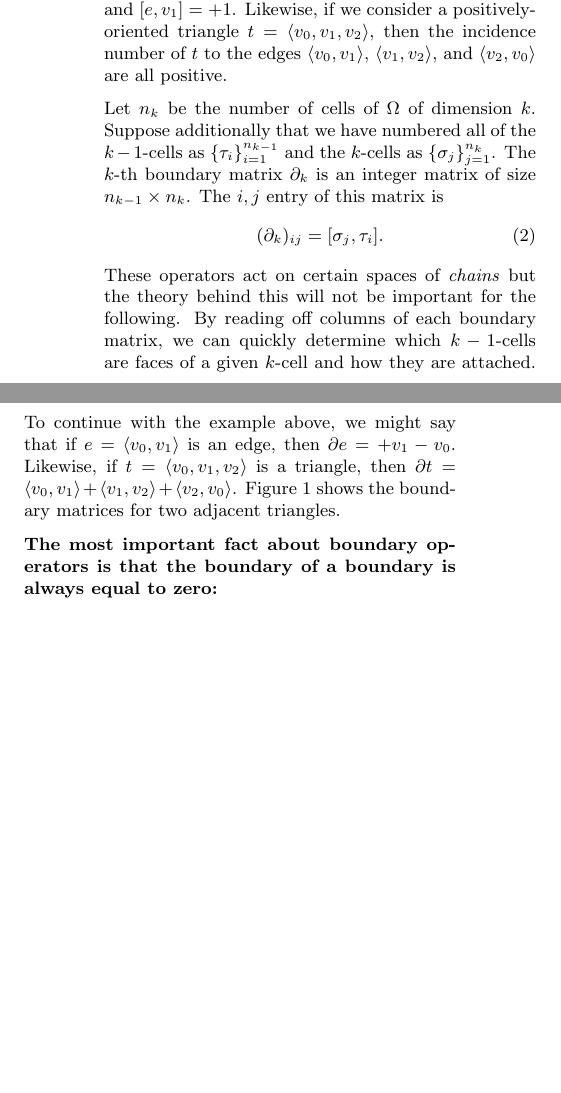
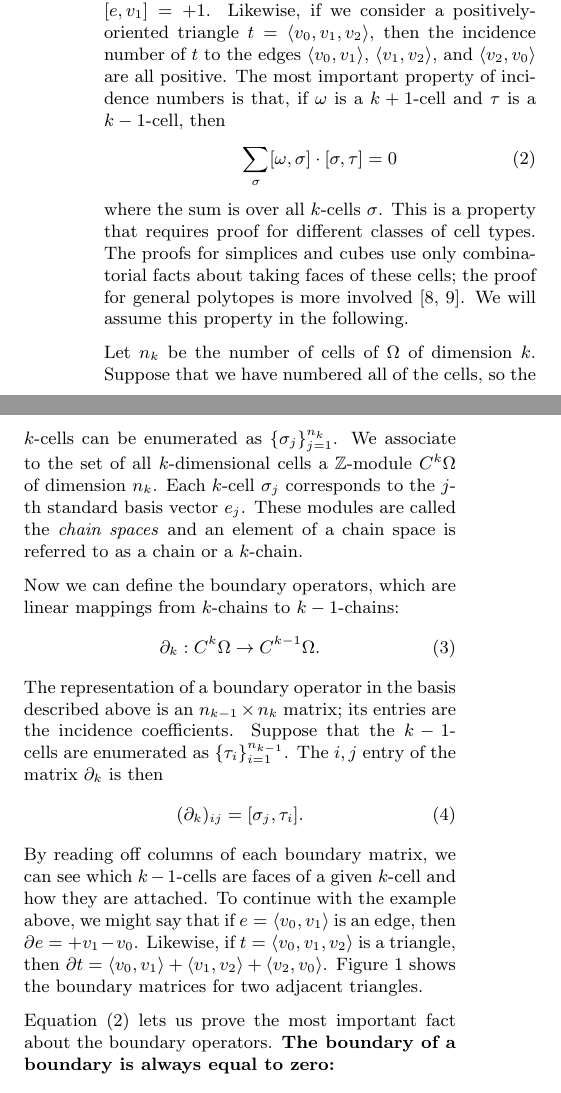
Before and after one commit to topomesh/chain-complexes-2025, a LaTeX document (chain-complexes.tex): two parts of the columns of page 2 of 13, joined at a grey line, cut so that both start at the same text, the shorter picture padded with empty space. Compiled offline with pdfLaTeX.

Commit message:
Ugh try to explain the theory AGAIN

```diff
--- a/chain-complexes.tex
+++ b/chain-complexes.tex
@@ -90,6 +90,15 @@ An informal definition of the incidence number is
 This informal definition is enough for the constructions that follow.
 For example, if $e = \langle v_0, v_1\rangle$ is an edge connecting the vertices $v_0$ and $v_1$, then $[e, v_0] = -1$ and $[e, v_1] = +1$.
 Likewise, if we consider a positively-oriented triangle $t = \langle v_0, v_1, v_2\rangle$, then the incidence number of $t$ to the edges $\langle v_0, v_1\rangle$, $\langle v_1, v_2\rangle$, and $\langle v_2, v_0\rangle$ are all positive.
+The most important property of incidence numbers is that, if $\omega$ is a $k + 1$-cell and $\tau$ is a $k - 1$-cell, then
+\begin{equation}
+    \sum_\sigma[\omega,\sigma]\cdot[\sigma,\tau] = 0
+    \label{eq:incidence-coefficient-sum}
+\end{equation}
+where the sum is over all $k$-cells $\sigma$.
+This is a property that requires proof for different classes of cell types.
+The proofs for simplices and cubes use only combinatorial facts about taking faces of these cells; the proof for general polytopes is more involved \cite{hatcher2002algebraic, massey2019basic}.
+We will assume this property in the following.
 
 % TODO: Add labels to the figure and the boundary matrices, see
 % https://tex.stackexchange.com/a/59732
@@ -126,19 +135,28 @@ Likewise, if we consider a positively-oriented triangle $t = \langle v_0, v_1, v
 \end{figure}
 
 Let $n_k$ be the number of cells of $\Omega$ of dimension $k$.
-Suppose additionally that we have numbered all of the $k - 1$-cells as $\{\tau_i\}_{i = 1}^{n_{k - 1}}$ and the $k$-cells as $\{\sigma_j\}_{j = 1}^{n_k}$.
-The $k$-th boundary matrix $\partial_k$ is an integer matrix of size $n_{k - 1} \times n_k$.
-The $i, j$ entry of this matrix is
+Suppose that we have numbered all of the cells, so the $k$-cells can be enumerated as $\{\sigma_j\}_{j = 1}^{n_k}$.
+We associate to the set of all $k$-dimensional cells a $\mathbb{Z}$-module $C^k\Omega$ of dimension $n_k$.
+Each $k$-cell $\sigma_j$ corresponds to the $j$-th standard basis vector $e_j$.
+These modules are called the \emph{chain spaces} and an element of a chain space is referred to as a chain or a $k$-chain.
+
+Now we can define the boundary operators, which are linear mappings from $k$-chains to $k - 1$-chains:
+\begin{equation}
+    \partial_k : C^k\Omega \to C^{k - 1}\Omega.
+\end{equation}
+The representation of a boundary operator in the basis described above is an $n_{k - 1} \times n_k$ matrix; its entries are the incidence coefficients.
+Suppose that the $k - 1$-cells are enumerated as $\{\tau_i\}_{i = 1}^{n_{k - 1}}$.
+The $i, j$ entry of the matrix $\partial_k$ is then
 \begin{equation}
     (\partial_k)_{ij} = [\sigma_j, \tau_i].
 \end{equation}
-These operators act on certain spaces of \emph{chains} but the theory behind this will not be important for the following.
-By reading off columns of each boundary matrix, we can quickly determine which $k - 1$-cells are faces of a given $k$-cell and how they are attached.
+By reading off columns of each boundary matrix, we can see which $k - 1$-cells are faces of a given $k$-cell and how they are attached.
 To continue with the example above, we might say that if $e = \langle v_0, v_1\rangle$ is an edge, then $\partial e = +v_1 - v_0$.
 Likewise, if $t = \langle v_0, v_1, v_2\rangle$ is a triangle, then $\partial t = \langle v_0, v_1\rangle + \langle v_1, v_2\rangle + \langle v_2, v_0\rangle$.
 Figure \ref{fig:two-triangle-chain-complex} shows the boundary matrices for two adjacent triangles.
 
-\textbf{The most important fact about boundary operators is that the boundary of a boundary is always equal to zero:}
+Equation \eqref{eq:incidence-coefficient-sum} lets us prove the most important fact about the boundary operators.
+\textbf{The boundary of a boundary is always equal to zero:}
 \begin{equation}
     \partial_k\cdot\partial_{k + 1} = 0.
     \label{eq:ddzero}
```
Also changed, not shown: chain-complexes.tex (4 more changed lines).
